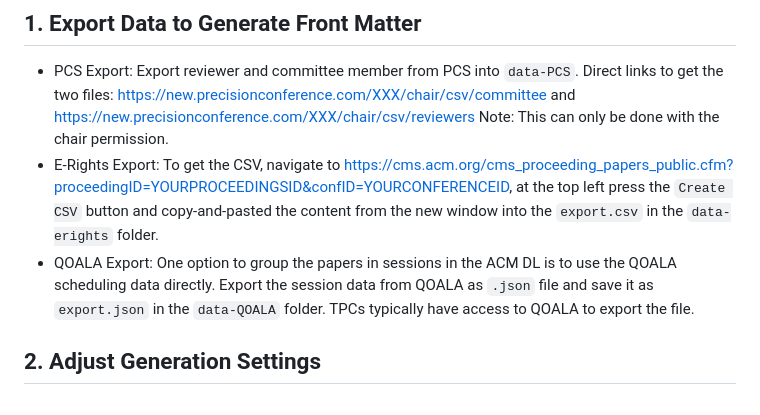
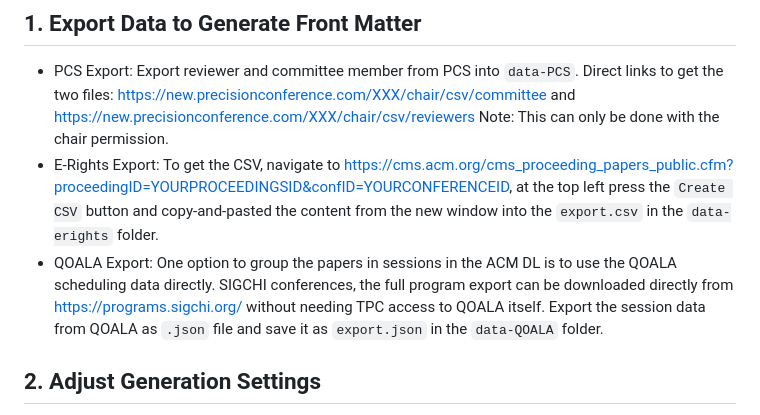
Before and after one commit to sigchi/ACM-DL-Front-Matter-Template, a Markdown page: README.md, the part around the change. Rendered like a GitHub page.

```diff
--- a/README.md
+++ b/README.md
@@ -5,7 +5,7 @@ The template is optimized to be used for conferences that use [PCS](https://new.
 ## 1. Export Data to Generate Front Matter
 * PCS Export: Export reviewer and committee member from PCS into `data-PCS`. Direct links to get the two files: https://new.precisionconference.com/XXX/chair/csv/committee and https://new.precisionconference.com/XXX/chair/csv/reviewers Note: This can only be done with the chair permission.
 * E-Rights Export: To get the CSV, navigate to https://cms.acm.org/cms_proceeding_papers_public.cfm?proceedingID=YOURPROCEEDINGSID&confID=YOURCONFERENCEID, at the top left press the `Create CSV` button and copy-and-pasted the content from the new window into the `export.csv` in the `data-erights` folder.
-* QOALA Export: One option to group the papers in sessions in the ACM DL is to use the QOALA scheduling data directly. Export the session data from QOALA as `.json` file and save it as `export.json` in the `data-QOALA` folder. TPCs typically have access to QOALA to export the file.
+* QOALA Export: One option to group the papers in sessions in the ACM DL is to use the QOALA scheduling data directly. SIGCHI conferences, the full program export can be downloaded directly from https://programs.sigchi.org/ without needing TPC access to QOALA itself. Export the session data from QOALA as `.json` file and save it as `export.json` in the `data-QOALA` folder.
 
 ## 2. Adjust Generation Settings
 After exporting all data, adjust the `proceedingsInfo.csv` file in `data` folder to reflect all venues the conference has accordingly. Each venue (e.g., full papers) is reflected by one row in the file. Columns:
```
